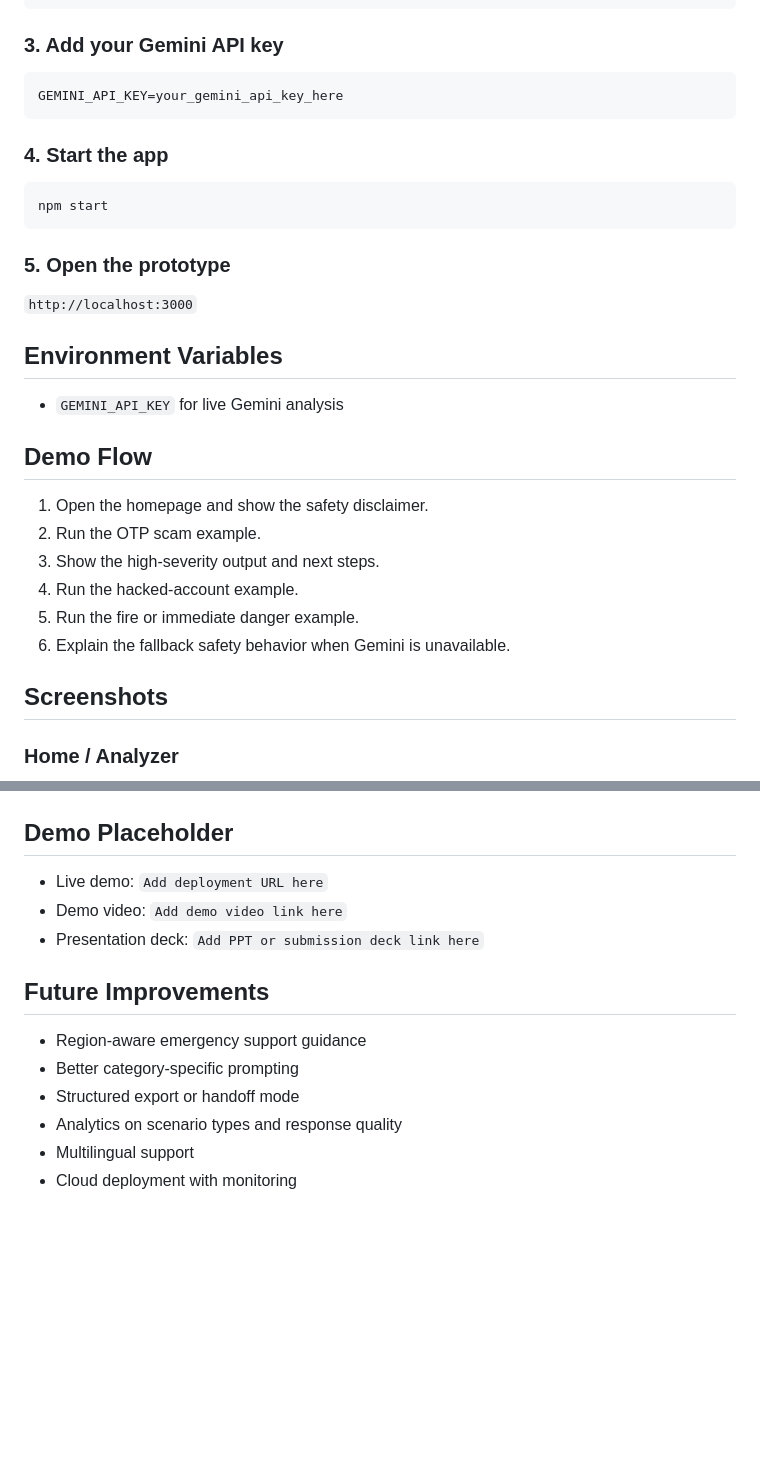
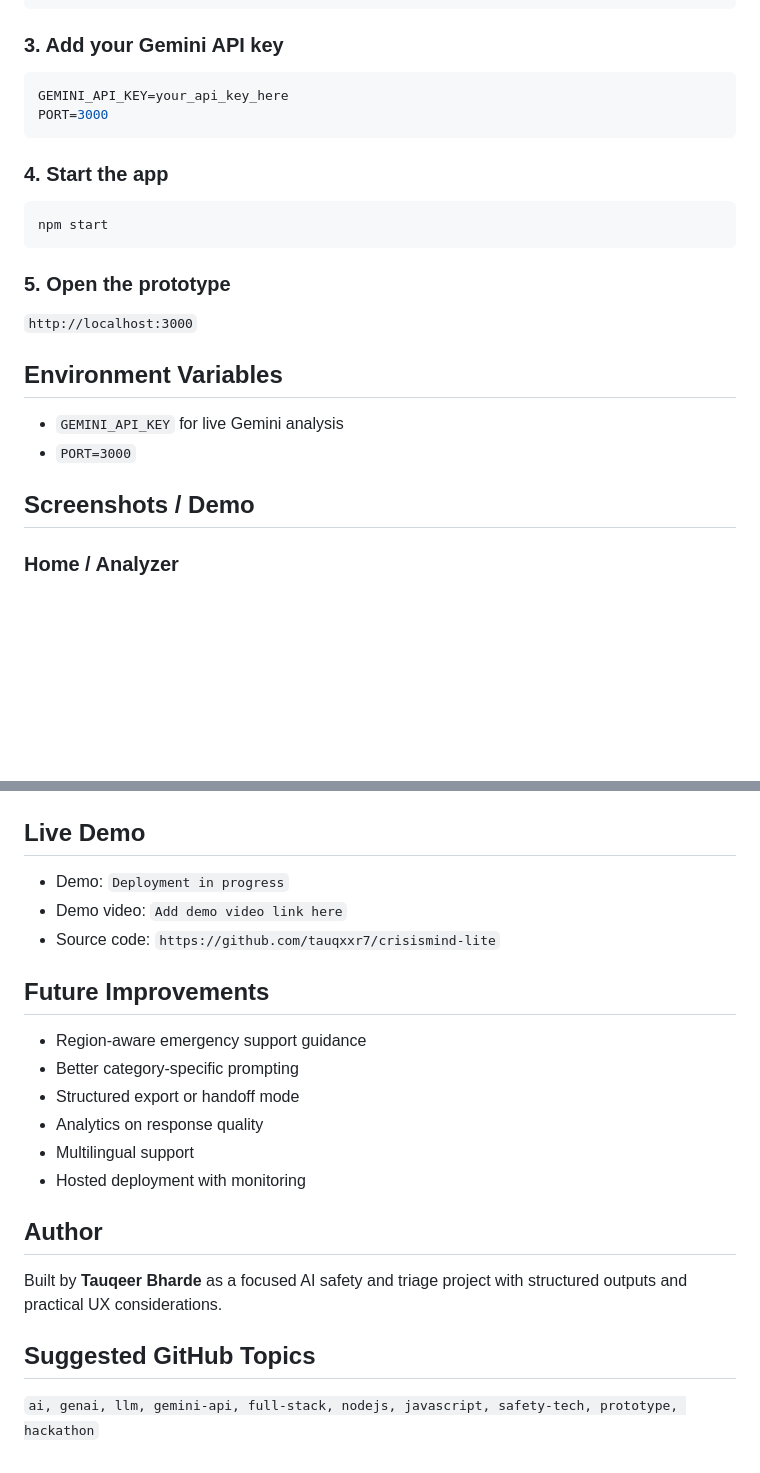
Before and after one commit to tauqxxr7/crisismind-lite, a Markdown page: README.md, 2 parts joined by grey strips. Drawn GitHub-style; blank space fills up the shorter version.

````diff
--- a/README.md
+++ b/README.md
@@ -85,7 +60,8 @@ copy .env.example .env.local
 ### 3. Add your Gemini API key
 
 ```env
-GEMINI_API_KEY=your_gemini_api_key_here
+GEMINI_API_KEY=your_api_key_here
+PORT=3000
 ```
 
 ### 4. Start the app
@@ -101,17 +77,9 @@ npm start
 ## Environment Variables
 
 - `GEMINI_API_KEY` for live Gemini analysis
+- `PORT=3000`
 
-## Demo Flow
-
-1. Open the homepage and show the safety disclaimer.
-2. Run the OTP scam example.
-3. Show the high-severity output and next steps.
-4. Run the hacked-account example.
-5. Run the fire or immediate danger example.
-6. Explain the fallback safety behavior when Gemini is unavailable.
-
-## Screenshots
+## Screenshots / Demo
 
 ### Home / Analyzer
 
@@ -129,17 +97,25 @@ npm start
 
 ![Fire result](screenshots/fire-result.png)
 
-## Demo Placeholder
+## Live Demo
 
-- Live demo: `Add deployment URL here`
+- Demo: `Deployment in progress`
 - Demo video: `Add demo video link here`
-- Presentation deck: `Add PPT or submission deck link here`
+- Source code: `https://github.com/tauqxxr7/crisismind-lite`
 
 ## Future Improvements
 
 - Region-aware emergency support guidance
 - Better category-specific prompting
 - Structured export or handoff mode
-- Analytics on scenario types and response quality
+- Analytics on response quality
 - Multilingual support
-- Cloud deployment with monitoring
+- Hosted deployment with monitoring
+
+## Author
+
+Built by **Tauqeer Bharde** as a focused AI safety and triage project with structured outputs and practical UX considerations.
+
+## Suggested GitHub Topics
+
+`ai, genai, llm, gemini-api, full-stack, nodejs, javascript, safety-tech, prototype, hackathon`
````
Also changed, not shown: other parts of README.md (+12 -37 lines).
